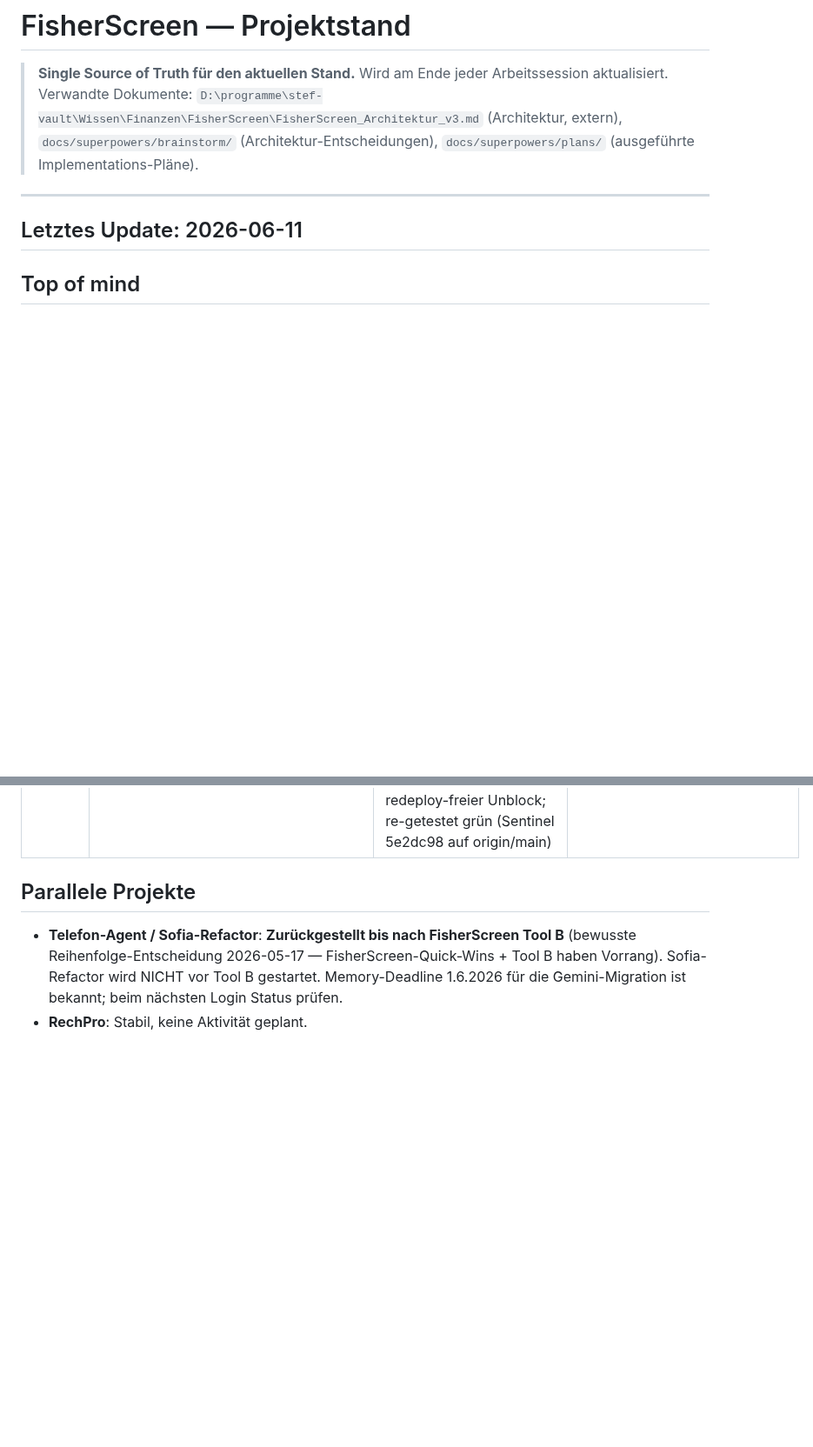
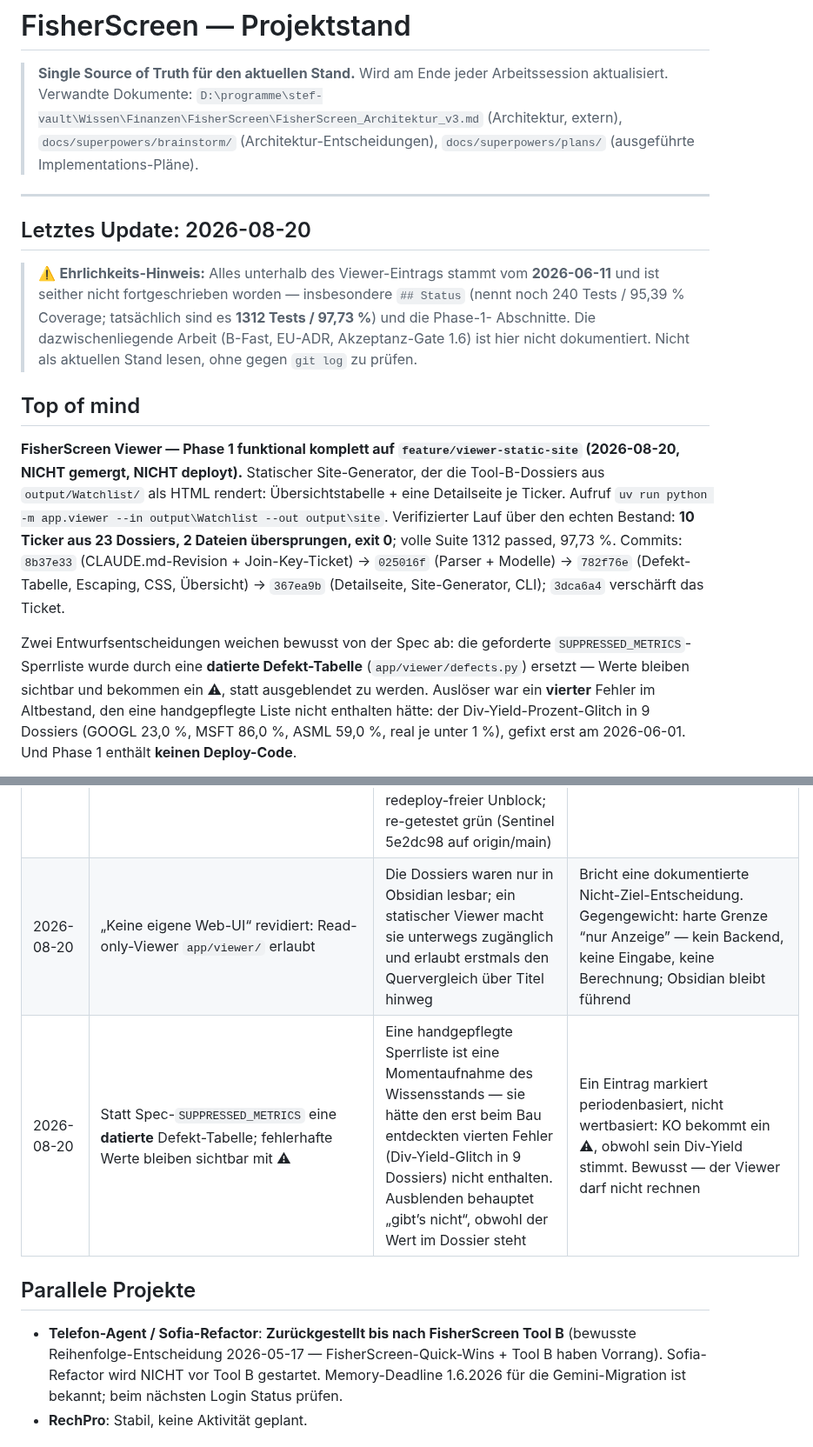
Before and after one commit to stnmllr/fisherscreen, a Markdown page: Projektstand.md, 2 parts joined by grey strips. Shown at 87% size. Rendered like a GitHub page; blank space fills up the shorter version.

Commit message:
Record the viewer in Projektstand and flag the file's staleness
Adds the viewer entry and two Decisions Log rows: the reversed no-web-UI
decision, and replacing the spec's suppression list with a dated defect table.

Also marks everything below that entry as dating from 2026-06-11 and not
maintained since. The Status section still claims 240 tests at 95.39%
coverage while the suite is at 1312 at 97.73%, and the work in between
(B-Fast, EU-ADR, acceptance gate 1.6) is absent. A single-source-of-truth
file that quietly lags is worse than one that says where it lags.

Co-Authored-By: Claude Opus 5 (1M context) <noreply@anthropic.com>
Claude-Session: https://claude.ai/code/session_01EMoKi7nBECqn2eXPjLpPcU

```diff
--- a/Projektstand.md
+++ b/Projektstand.md
@@ -8,6 +8,31 @@
 
 ---
 
-## Letztes Update: 2026-06-11
+## Letztes Update: 2026-08-20
+
+> ⚠️ **Ehrlichkeits-Hinweis:** Alles unterhalb des Viewer-Eintrags stammt vom **2026-06-11**
+> und ist seither nicht fortgeschrieben worden — insbesondere `## Status` (nennt noch 240
+> Tests / 95,39 % Coverage; tatsächlich sind es **1312 Tests / 97,73 %**) und die Phase-1-
+> Abschnitte. Die dazwischenliegende Arbeit (B-Fast, EU-ADR, Akzeptanz-Gate 1.6) ist hier
+> nicht dokumentiert. Nicht als aktuellen Stand lesen, ohne gegen `git log` zu prüfen.
 
 ## Top of mind
+
+**FisherScreen Viewer — Phase 1 funktional komplett auf `feature/viewer-static-site`
+(2026-08-20, NICHT gemergt, NICHT deployt).** Statischer Site-Generator, der die
+Tool-B-Dossiers aus `output/Watchlist/` als HTML rendert: Übersichtstabelle + eine
+Detailseite je Ticker. Aufruf `uv run python -m app.viewer --in output\Watchlist --out
+output\site`. Verifizierter Lauf über den echten Bestand: **10 Ticker aus 23 Dossiers,
+2 Dateien übersprungen, exit 0**; volle Suite 1312 passed, 97,73 %.
+Commits: `8b37e33` (CLAUDE.md-Revision + Join-Key-Ticket) → `025016f` (Parser +
+Modelle) → `782f76e` (Defekt-Tabelle, Escaping, CSS, Übersicht) → `367ea9b` (Detailseite,
+Site-Generator, CLI); `3dca6a4` verschärft das Ticket.
+
+Zwei Entwurfsentscheidungen weichen bewusst von der Spec ab: die geforderte
+`SUPPRESSED_METRICS`-Sperrliste wurde durch eine **datierte Defekt-Tabelle**
+(`app/viewer/defects.py`) ersetzt — Werte bleiben sichtbar und bekommen ein ⚠, statt
+ausgeblendet zu werden. Auslöser war ein **vierter** Fehler im Altbestand, den eine
+handgepflegte Liste nicht enthalten hätte: der Div-Yield-Prozent-Glitch in 9 Dossiers
+(GOOGL 23,0 %, MSFT 86,0 %, ASML 59,0 %, real je unter 1 %), gefixt erst am 2026-06-01.
+Und Phase 1 enthält **keinen Deploy-Code**.
+
@@ -679,6 +710,8 @@ und „N/N Downgrades" sind beide Alarmsignale — zuerst prüfen, *ob die Regex
 | 2026-05-20 | Marker-Drift `[[...]]` per Prompt-Fix lösen, **nicht** per Code-Normalizer | Ein Code-Normalizer wäre Symptom-Fix, der zukünftige Modell-Format-Regressionen unsichtbar macht (stille Korrektur des falschen Modell-Outputs). Prompt-Fix (`'yfinance, 5J'` ohne Brackets in Beispielen + expliziter „OHNE eckige Klammern"-Hinweis) entzieht dem Drift-Vektor die Quelle. Verifiziert in GOOGL+ASML-Läufen 2026-05-20: keine `[[...]]` mehr | Falls Prompt-Fix bei zukünftigem Modell-Update doch nicht reicht: Normalizer wäre Plan B, dann mit Honest-Label dokumentiert |
 | 2026-05-27 | B.2-Scope auf Pareto-Variante reduziert, sechs sequenzielle Sub-Phasen 1.1–1.6 statt einzelner Tier-1-Items | Reale Substanz-Lücken in Fisher-Stufe-1 (P8/P9/P11/P15) liegen systemisch außerhalb 10-K/20-F; Pareto-Hebel sind DEF-14A-Proxy + Form-4-Insider + 5J-Range; sequenziell statt parallel wg. Wirkungs-Zuordnung (Stage-Lesson v) | Phase 1 dauert 8–10 Wochen statt einzelner Quick Wins; 20-F-Vergütungs-/Insider-Substanz bleibt Phase-2-Backlog mit manueller Routine als Kompensation |
 | 2026-06-12 | **TEMPORÄR:** `RepositoryRole:admin`-Bypass (id 5, `always`) im `main`-Ruleset (id 17168890), damit der Prod-Service direkt nach `main` pushen kann | Das 06-02-Ruleset (`pull_request`-Regel) blockte **alle** direkten Contents-API-Pushes des Service → 409 Conflict; betraf nicht nur `/selftest/push`, sondern den **Monats-Output-Push** (`run_monthly`, gleicher `push_file`→main) → wäre am 1.7. mitten im bezahlten Lauf zerbrochen. Self-Test (PR #33) fing es präventiv. Admin-Bypass = kleinster, reversibler, redeploy-freier Unblock; re-getestet grün (Sentinel 5e2dc98 auf origin/main) | **TECH-DEBT:** kein technisches Gate mehr für admin-authentifizierte Pushes auf `main` → „No-Push-ohne-Go"-Konvention gilt **verschärft**. Ziel-State nach 01.07: gescopter Bypass (GitHub-App **oder** Machine-User mit `RepositoryRole:maintain`). Ticket: `docs/superpowers/tickets/2026-06-12-scoped-bypass-main-ruleset.md` |
+| 2026-08-20 | „Keine eigene Web-UI“ revidiert: Read-only-Viewer `app/viewer/` erlaubt | Die Dossiers waren nur in Obsidian lesbar; ein statischer Viewer macht sie unterwegs zugänglich und erlaubt erstmals den Quervergleich über Titel hinweg | Bricht eine dokumentierte Nicht-Ziel-Entscheidung. Gegengewicht: harte Grenze “nur Anzeige” — kein Backend, keine Eingabe, keine Berechnung; Obsidian bleibt führend |
+| 2026-08-20 | Statt Spec-`SUPPRESSED_METRICS` eine **datierte** Defekt-Tabelle; fehlerhafte Werte bleiben sichtbar mit ⚠ | Eine handgepflegte Sperrliste ist eine Momentaufnahme des Wissensstands — sie hätte den erst beim Bau entdeckten vierten Fehler (Div-Yield-Glitch in 9 Dossiers) nicht enthalten. Ausblenden behauptet „gibt’s nicht“, obwohl der Wert im Dossier steht | Ein Eintrag markiert periodenbasiert, nicht wertbasiert: KO bekommt ein ⚠, obwohl sein Div-Yield stimmt. Bewusst — der Viewer darf nicht rechnen |
 
 ## Parallele Projekte
 
```
Also changed, not shown: other parts of Projektstand.md (+6 -0 lines).
